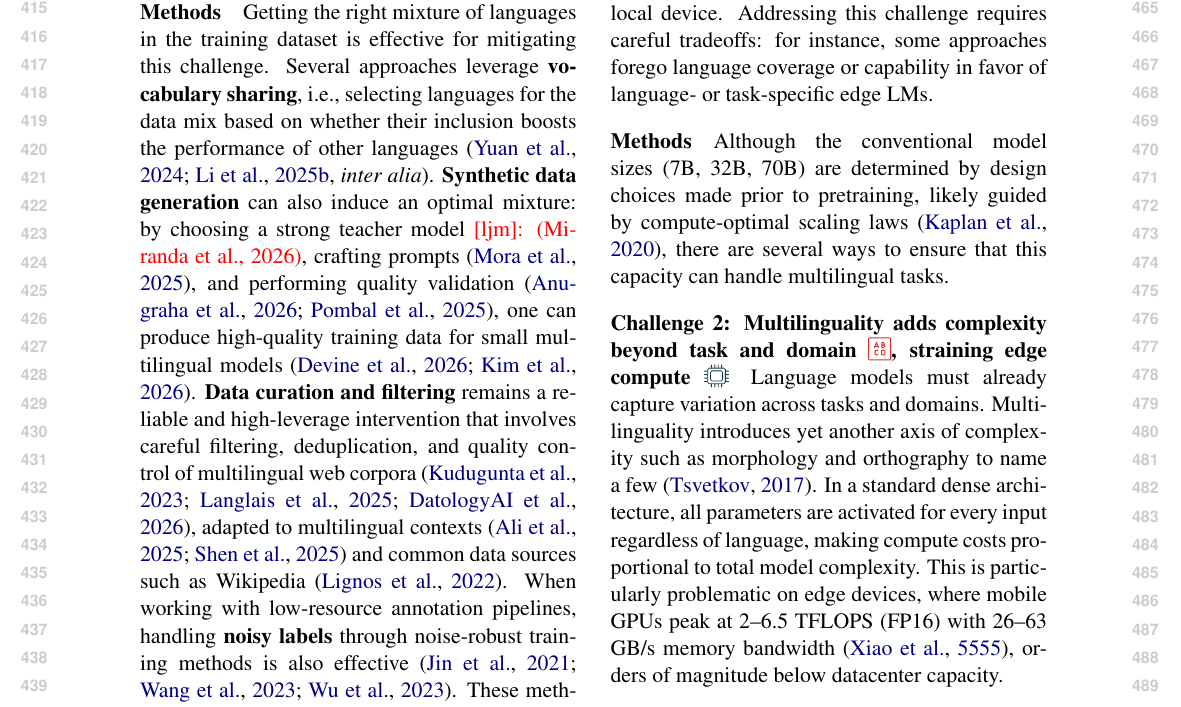
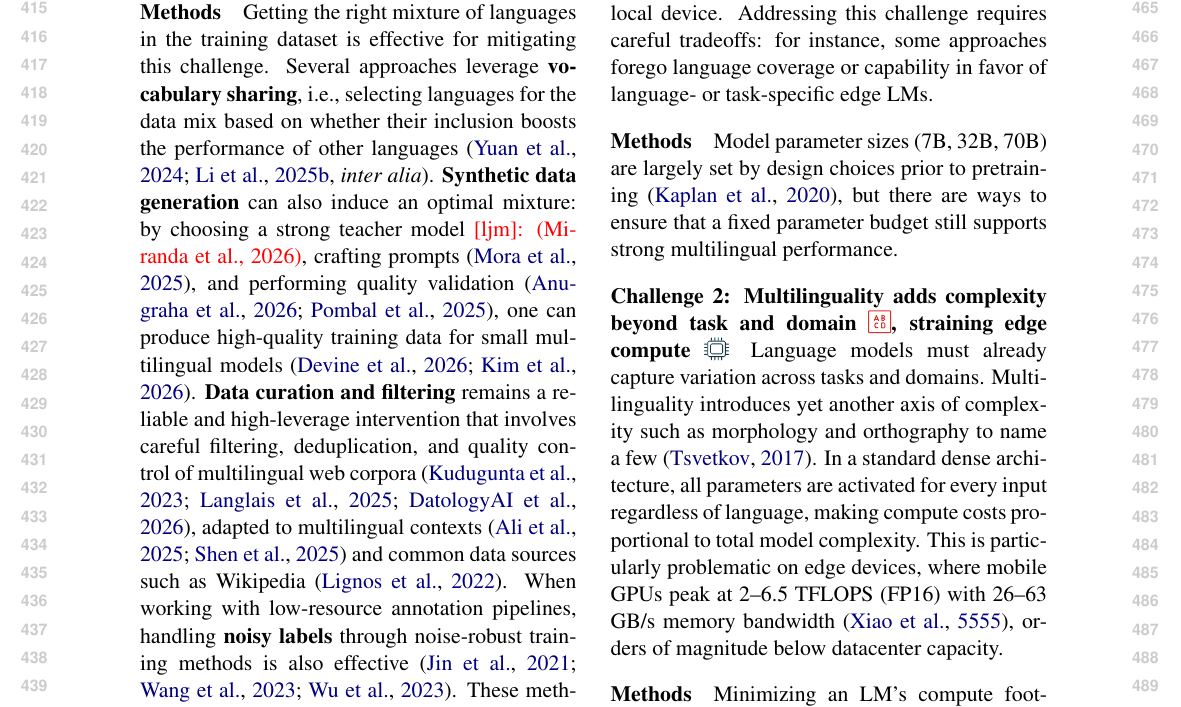
Before and after one commit to ljvmiranda921/multilinguality-at-the-edge, a LaTeX paper (tacl2021v1-template.tex): part of page 5 of 22, cut so that both start at the same text. Compiled offline with pdfLaTeX.

Commit message:
[wip] Update

```diff
--- a/tacl2021v1-template.tex
+++ b/tacl2021v1-template.tex
@@ -386,8 +386,7 @@ Moreover, multilingual scaling laws show that performance improves with model si
 Addressing this challenge requires careful tradeoffs: for instance, some approaches forego language coverage or capability in favor of language- or task-specific edge LMs.
 
 \paragraph{Methods}
-Although the conventional model sizes (7B, 32B, 70B) are determined by design choices made prior to pretraining, likely guided by compute-optimal scaling laws \citep{kaplan2020scalinglawsneurallanguage},
-there are several ways to ensure that this capacity can handle multilingual tasks.
+Model parameter sizes (7B, 32B, 70B) are largely set by design choices prior to pretraining \citep{kaplan2020scalinglawsneurallanguage}, but there are ways to ensure that a fixed parameter budget still supports strong multilingual performance.
 
 
 
```
